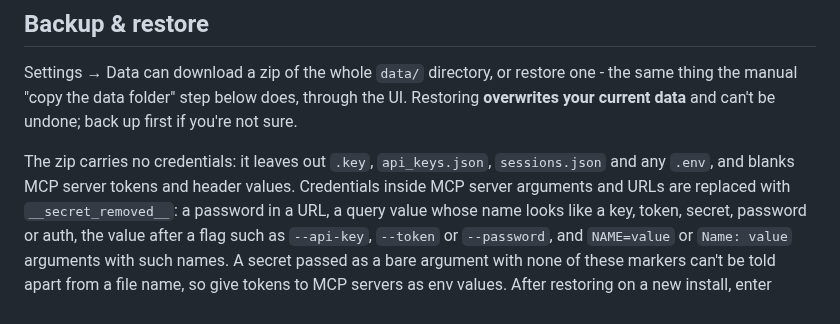
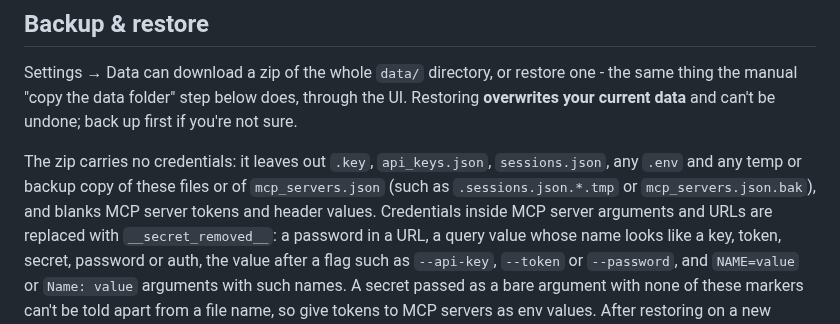
Before and after one commit to drew-codes-things/starfire.ai, a Markdown page: README.md, the part around the change. GitHub-like rendering.

```diff
--- a/README.md
+++ b/README.md
@@ -480,8 +480,9 @@ Settings → Data can download a zip of the whole `data/` directory, or restore
 thing the manual "copy the data folder" step below does, through the UI. Restoring **overwrites
 your current data** and can't be undone; back up first if you're not sure.
 
-The zip carries no credentials: it leaves out `.key`, `api_keys.json`, `sessions.json` and any
-`.env`, and blanks MCP server tokens and header values. Credentials inside MCP server arguments
+The zip carries no credentials: it leaves out `.key`, `api_keys.json`, `sessions.json`, any
+`.env` and any temp or backup copy of these files or of `mcp_servers.json` (such as
+`.sessions.json.*.tmp` or `mcp_servers.json.bak`), and blanks MCP server tokens and header values. Credentials inside MCP server arguments
 and URLs are replaced with `__secret_removed__`: a password in a URL, a query value whose name
 looks like a key, token, secret, password or auth, the value after a flag such as `--api-key`,
 `--token` or `--password`, and `NAME=value` or `Name: value` arguments with such names. A secret
```
Also changed, not shown: CHANGELOG.md (+23 -0 lines).
